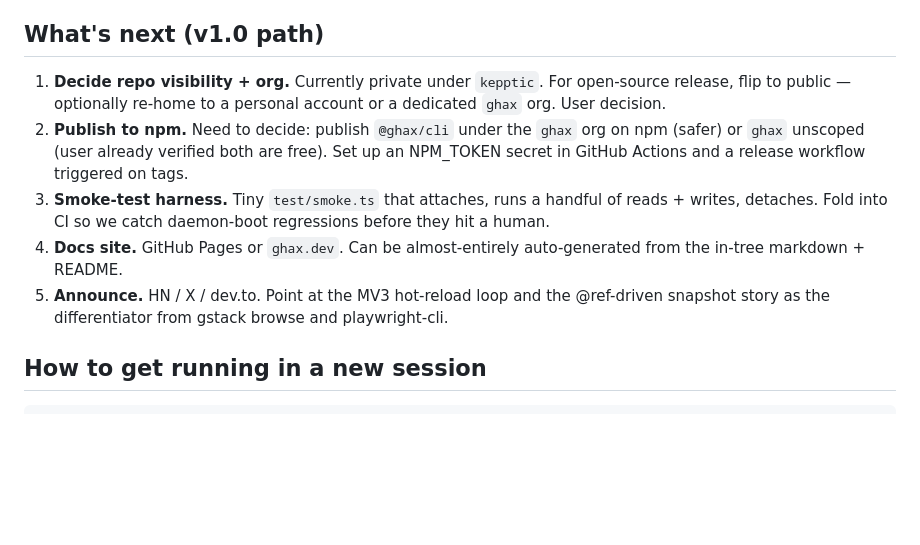
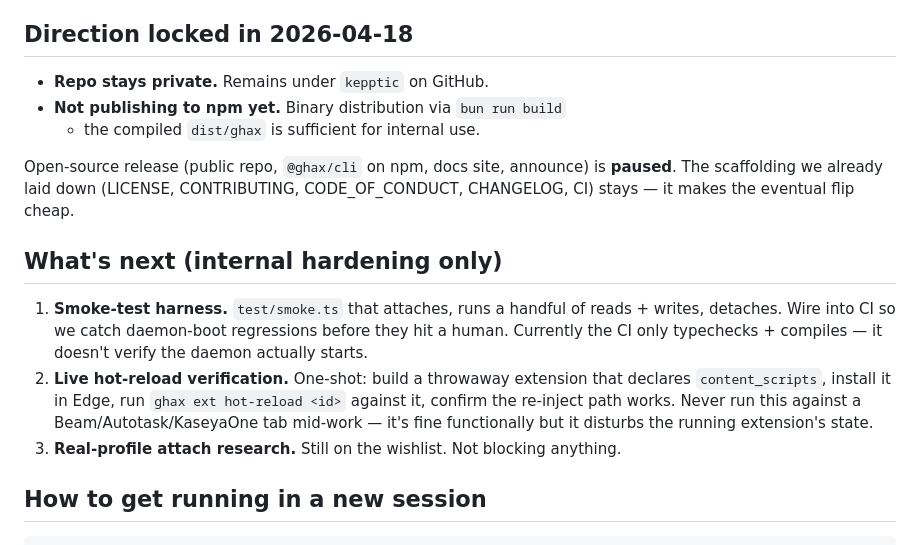
Before and after one commit to kepptic/ghax, a Markdown page: design/plan/05-session-handoff.md, the part around the change. GitHub-like rendering; blank space fills up the shorter version.

Commit message:
docs(plan): pause open-source track; lock in private + kepptic org
Per user direction: repo stays private under kepptic, no npm publish
yet. Roadmap reframed v1.0 as internal hardening only; public-release
items (make public, npm publish, docs site, announce) moved under a
"paused" subsection so they're visible but not on the critical path.
Handoff's "what's next" trimmed to smoke-test harness and live
hot-reload verification — everything else is on hold.

```diff
--- a/design/plan/05-session-handoff.md
+++ b/design/plan/05-session-handoff.md
@@ -84,24 +84,32 @@ ghax/
   profile. Plan is to investigate LaunchServices + keychain entitlements
   on macOS before attempting to copy the real Edge profile.
 
-## What's next (v1.0 path)
+## Direction locked in 2026-04-18
 
-1. **Decide repo visibility + org.** Currently private under
-   `kepptic`. For open-source release, flip to public — optionally
-   re-home to a personal account or a dedicated `ghax` org. User
-   decision.
-2. **Publish to npm.** Need to decide: publish `@ghax/cli` under the
-   `ghax` org on npm (safer) or `ghax` unscoped (user already verified
-   both are free). Set up an NPM_TOKEN secret in GitHub Actions and a
-   release workflow triggered on tags.
-3. **Smoke-test harness.** Tiny `test/smoke.ts` that attaches, runs a
-   handful of reads + writes, detaches. Fold into CI so we catch
-   daemon-boot regressions before they hit a human.
-4. **Docs site.** GitHub Pages or `ghax.dev`. Can be almost-entirely
-   auto-generated from the in-tree markdown + README.
-5. **Announce.** HN / X / dev.to. Point at the MV3 hot-reload loop and
-   the @ref-driven snapshot story as the differentiator from
-   gstack browse and playwright-cli.
+- **Repo stays private.** Remains under `kepptic` on GitHub.
+- **Not publishing to npm yet.** Binary distribution via `bun run build`
+  + the compiled `dist/ghax` is sufficient for internal use.
+
+Open-source release (public repo, `@ghax/cli` on npm, docs site,
+announce) is **paused**. The scaffolding we already laid down
+(LICENSE, CONTRIBUTING, CODE_OF_CONDUCT, CHANGELOG, CI) stays — it
+makes the eventual flip cheap.
+
+## What's next (internal hardening only)
+
+1. **Smoke-test harness.** `test/smoke.ts` that attaches, runs a
+   handful of reads + writes, detaches. Wire into CI so we catch
+   daemon-boot regressions before they hit a human. Currently the CI
+   only typechecks + compiles — it doesn't verify the daemon actually
+   starts.
+2. **Live hot-reload verification.** One-shot: build a throwaway
+   extension that declares `content_scripts`, install it in Edge,
+   run `ghax ext hot-reload <id>` against it, confirm the re-inject
+   path works. Never run this against a Beam/Autotask/KaseyaOne tab
+   mid-work — it's fine functionally but it disturbs the running
+   extension's state.
+3. **Real-profile attach research.** Still on the wishlist. Not blocking
+   anything.
 
 ## How to get running in a new session
 
```
Also changed, not shown: design/plan/04-roadmap.md (+14 -3 lines).
